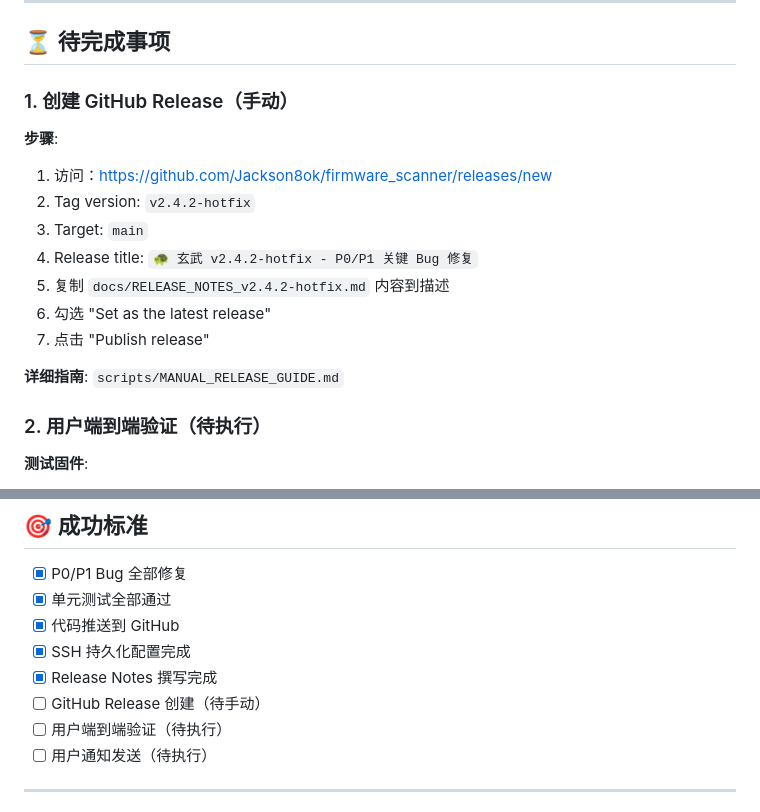
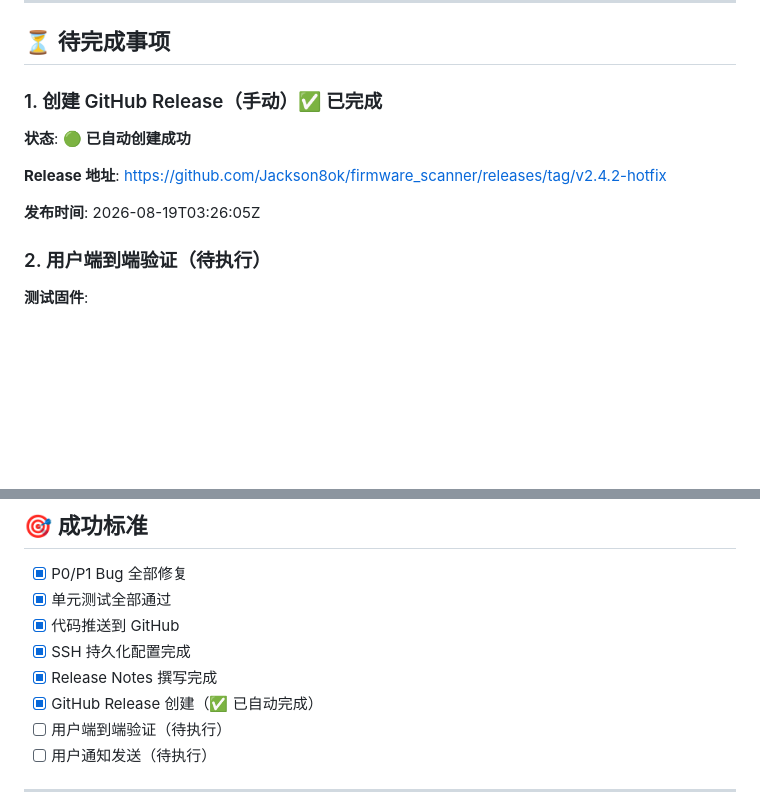
Before and after one commit to Jackson8ok/firmware_scanner, a Markdown page: docs/RELEASE_CHECKLIST_v2.4.2-hotfix.md, 2 parts joined by grey strips. Rendered like a GitHub page; blank space fills up the shorter version.

Commit message:
docs: update release checklist - v2.4.2-hotfix released

```diff
--- a/docs/RELEASE_CHECKLIST_v2.4.2-hotfix.md
+++ b/docs/RELEASE_CHECKLIST_v2.4.2-hotfix.md
@@ -55,18 +55,13 @@
 
 ## ⏳ 待完成事项
 
-### 1. 创建 GitHub Release（手动）
+### 1. 创建 GitHub Release（手动）✅ 已完成
 
-**步骤**:
-1. 访问：https://github.com/Jackson8ok/firmware_scanner/releases/new
-2. Tag version: `v2.4.2-hotfix`
-3. Target: `main`
-4. Release title: `🐢 玄武 v2.4.2-hotfix - P0/P1 关键 Bug 修复`
-5. 复制 `docs/RELEASE_NOTES_v2.4.2-hotfix.md` 内容到描述
-6. 勾选 "Set as the latest release"
-7. 点击 "Publish release"
+**状态**: 🟢 **已自动创建成功**
 
-**详细指南**: `scripts/MANUAL_RELEASE_GUIDE.md`
+**Release 地址**: https://github.com/Jackson8ok/firmware_scanner/releases/tag/v2.4.2-hotfix
+
+**发布时间**: 2026-08-19T03:26:05Z
 
 ### 2. 用户端到端验证（待执行）
 
@@ -116,7 +111,7 @@
 - [x] 代码推送到 GitHub
 - [x] SSH 持久化配置完成
 - [x] Release Notes 撰写完成
-- [ ] GitHub Release 创建（待手动）
+- [x] GitHub Release 创建（✅ 已自动完成）
 - [ ] 用户端到端验证（待执行）
 - [ ] 用户通知发送（待执行）
 
```
